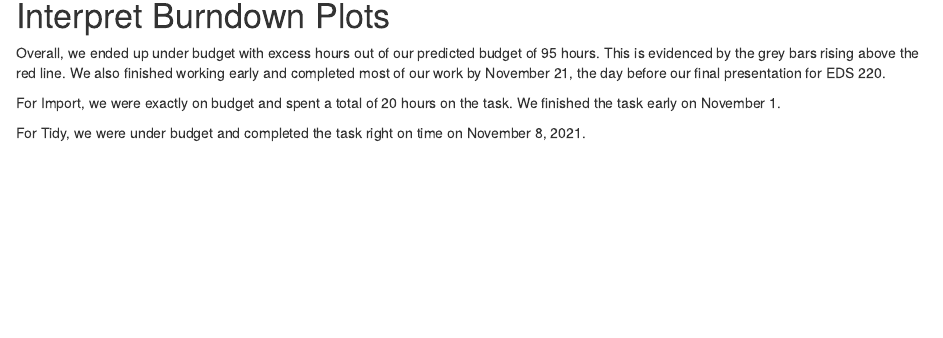
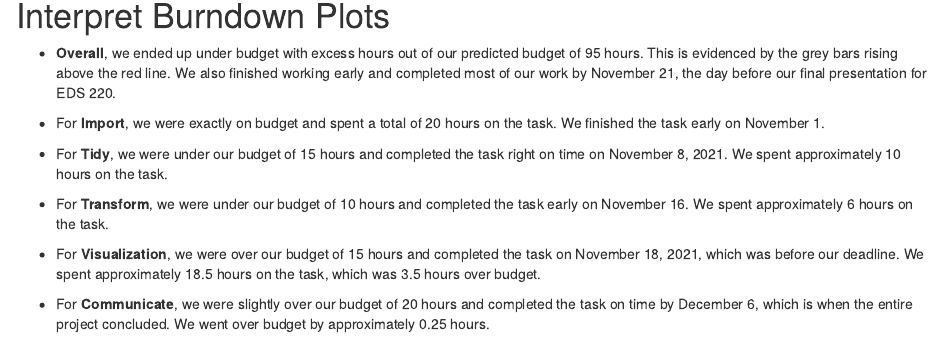
Before and after one commit to miaforsline/eds211-time, an R Markdown document (index.Rmd): the page in a window 1100 px wide, from 850 px down. Rendered offline with R 4.5, knitr and Pandoc, with nearby package versions; some code elsewhere in the file could not run offline.

Commit message:
interpreted burndown plots

````diff
--- a/index.Rmd
+++ b/index.Rmd
@@ -187,11 +187,17 @@ datatable(d_task)
 
 # Interpret Burndown Plots
 
-Overall, we ended up under budget with excess hours out of our predicted budget of 95 hours. This is evidenced by the grey bars rising above the red line. We also finished working early and completed most of our work by November 21, the day before our final presentation for EDS 220.
+- **Overall**, we ended up under budget with excess hours out of our predicted budget of 95 hours. This is evidenced by the grey bars rising above the red line. We also finished working early and completed most of our work by November 21, the day before our final presentation for EDS 220.
 
-For Import, we were exactly on budget and spent a total of 20 hours on the task. We finished the task early on November 1.
+- For **Import**, we were exactly on budget and spent a total of 20 hours on the task. We finished the task early on November 1.
 
-For Tidy, we were under budget and completed the task right on time on November 8, 2021.
+- For **Tidy**, we were under our budget of 15 hours and completed the task right on time on November 8, 2021. We spent approximately 10 hours on the task.
+
+- For **Transform**, we were under our budget of 10 hours and completed the task early on November 16. We spent approximately 6 hours on the task.
+
+- For **Visualization**, we were over our budget of 15 hours and completed the task on November 18, 2021, which was before our deadline. We spent approximately 18.5 hours on the task, which was 3.5 hours over budget.
+
+- For **Communicate**, we were slightly over our budget of 20 hours and completed the task on time by December 6, which is when the entire project concluded. We went over budget by approximately 0.25 hours.
 
 ```{r}
 #test
````
Also changed, not shown: index.html.
